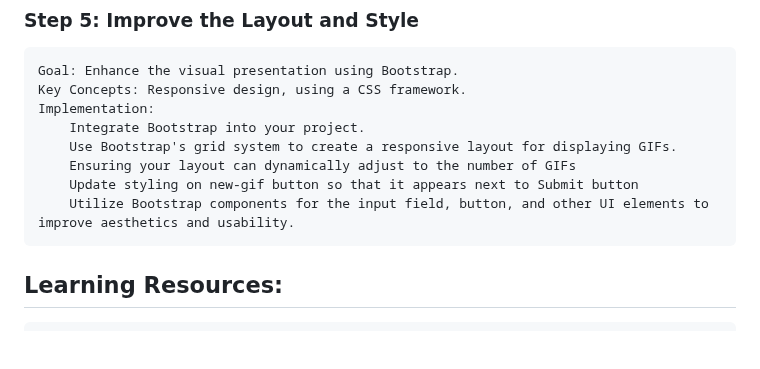
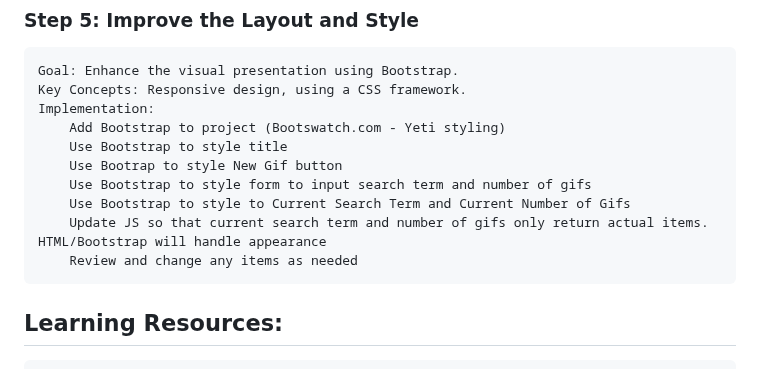
Before and after one commit to arturosalazar/giphy_explorer_project, a Markdown page: DEVELOPMENT_PLAN.md, the part around the change. Drawn GitHub-style; blank space fills up the shorter version.

Commit message:
Refine Development plan steps

```diff
--- a/DEVELOPMENT_PLAN.md
+++ b/DEVELOPMENT_PLAN.md
@@ -53,11 +53,13 @@
     Goal: Enhance the visual presentation using Bootstrap.
     Key Concepts: Responsive design, using a CSS framework.
     Implementation:
-        Integrate Bootstrap into your project.
-        Use Bootstrap's grid system to create a responsive layout for displaying GIFs.
-        Ensuring your layout can dynamically adjust to the number of GIFs
-        Update styling on new-gif button so that it appears next to Submit button
-        Utilize Bootstrap components for the input field, button, and other UI elements to improve aesthetics and usability.
+        Add Bootstrap to project (Bootswatch.com - Yeti styling)
+        Use Bootstrap to style title
+        Use Bootrap to style New Gif button
+        Use Bootstrap to style form to input search term and number of gifs
+        Use Bootstrap to style to Current Search Term and Current Number of Gifs
+        Update JS so that current search term and number of gifs only return actual items. HTML/Bootstrap will handle appearance
+        Review and change any items as needed
 
 ## Learning Resources:
 
```
